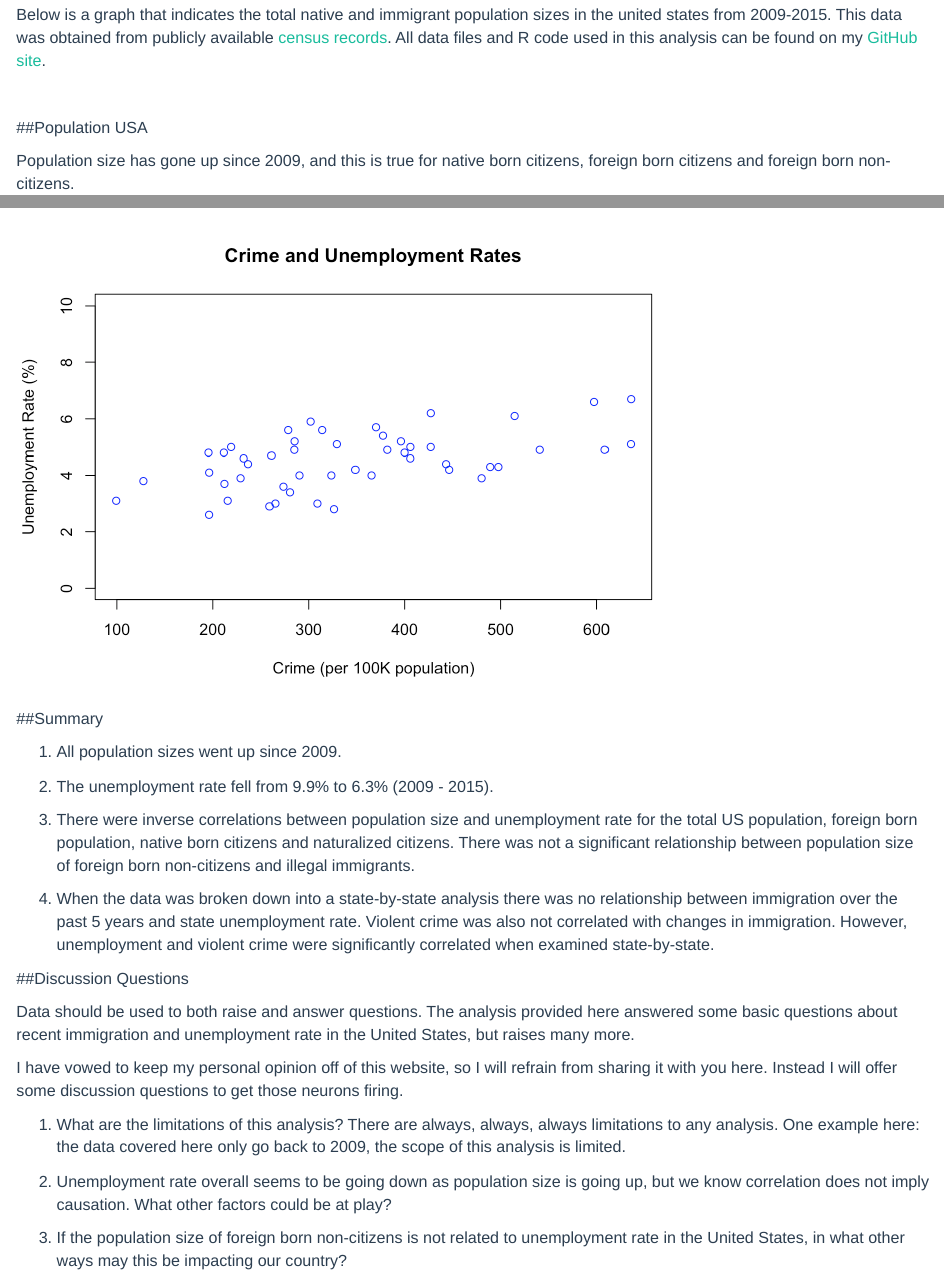
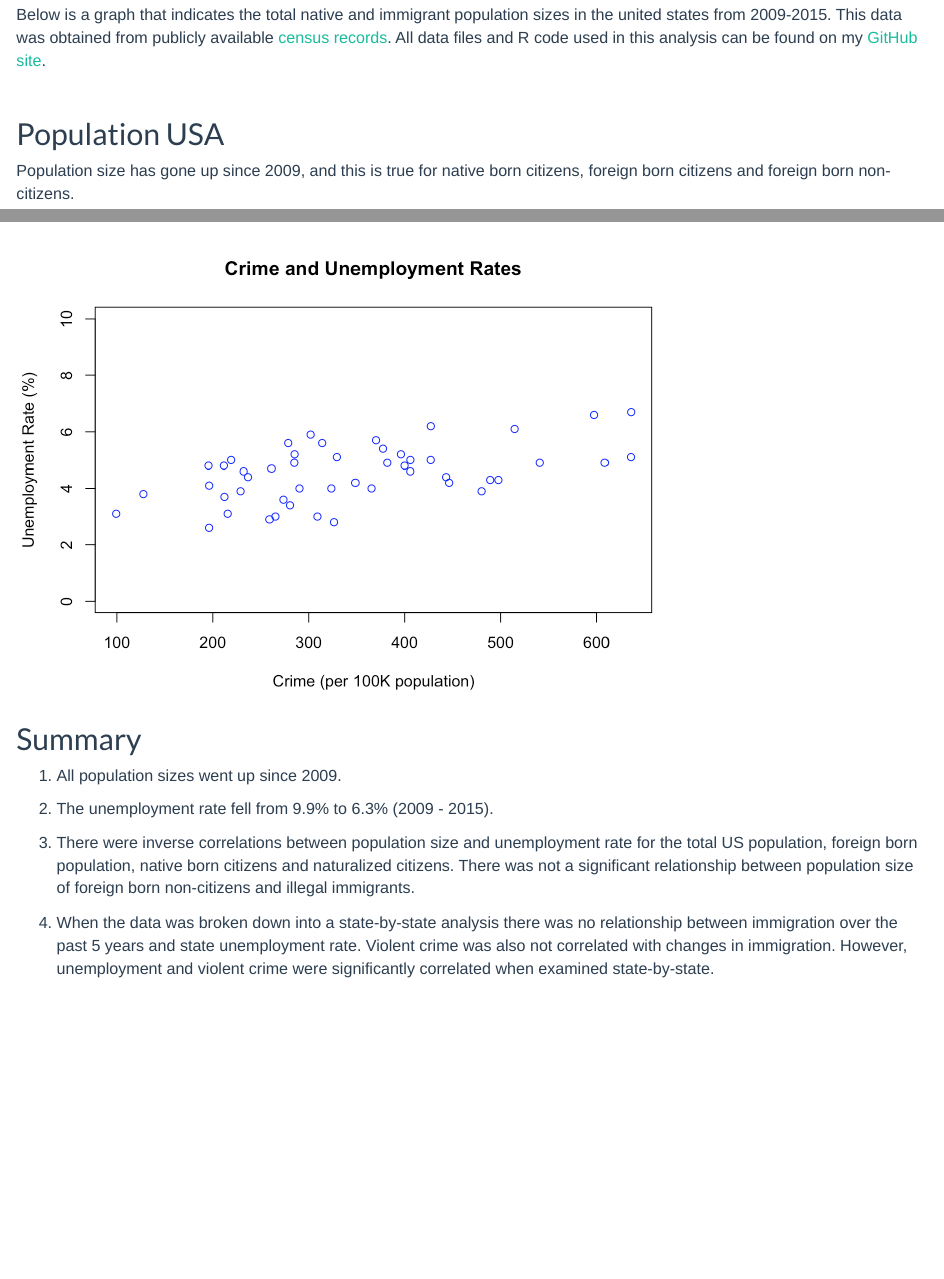
Before and after one commit to RealLifeData/PopulationData, an R Markdown document (index.RMD): the page in a window 1100 px wide, from 180 px down, and a second part further down, joined at a grey line. The pictures show the output file index.html that the author committed with the source, opened offline; library style sheets and scripts come from the installed R packages.

Commit message:
newname2

```diff
--- a/index.RMD
+++ b/index.RMD
@@ -329,21 +329,6 @@ plot(statescor3$Crime, statescor3$Unemployment, main = "Crime and Unemployment R
 4. When the data was broken down into a state-by-state analysis there was no relationship between immigration over the past 5 years and state unemployment rate.  Violent crime was also not correlated with changes in immigration.  However, unemployment and violent crime were significantly correlated when examined state-by-state.
 &nbsp;
 
-##Discussion Questions
-
-Data should be used to both raise and answer questions.  The analysis provided here answered some basic questions about recent immigration and unemployment rate in the United States, but raises many more.
-
-I have vowed to keep my personal opinion off of this website, so I will refrain from sharing it with you here.  Instead I will offer some discussion questions to get those neurons firing.
-&nbsp;
-
-
-1. What are the limitations of this analysis?  There are always, always, always limitations to any analysis.  One example here: the data covered here only go back to 2009, the scope of this analysis is limited.
-&nbsp;
-
-2. Unemployment rate overall seems to be going down as population size is going up, but we know correlation does not imply causation.  What other factors could be at play?
-&nbsp;
-
-3. If the population size of foreign born non-citizens is not related to unemployment rate in the United States, in what other ways may this be impacting our country?
 
 
 <!--html_preserve-->
```
Also changed, not shown: index.html, index.RMD (12 more changed lines).
